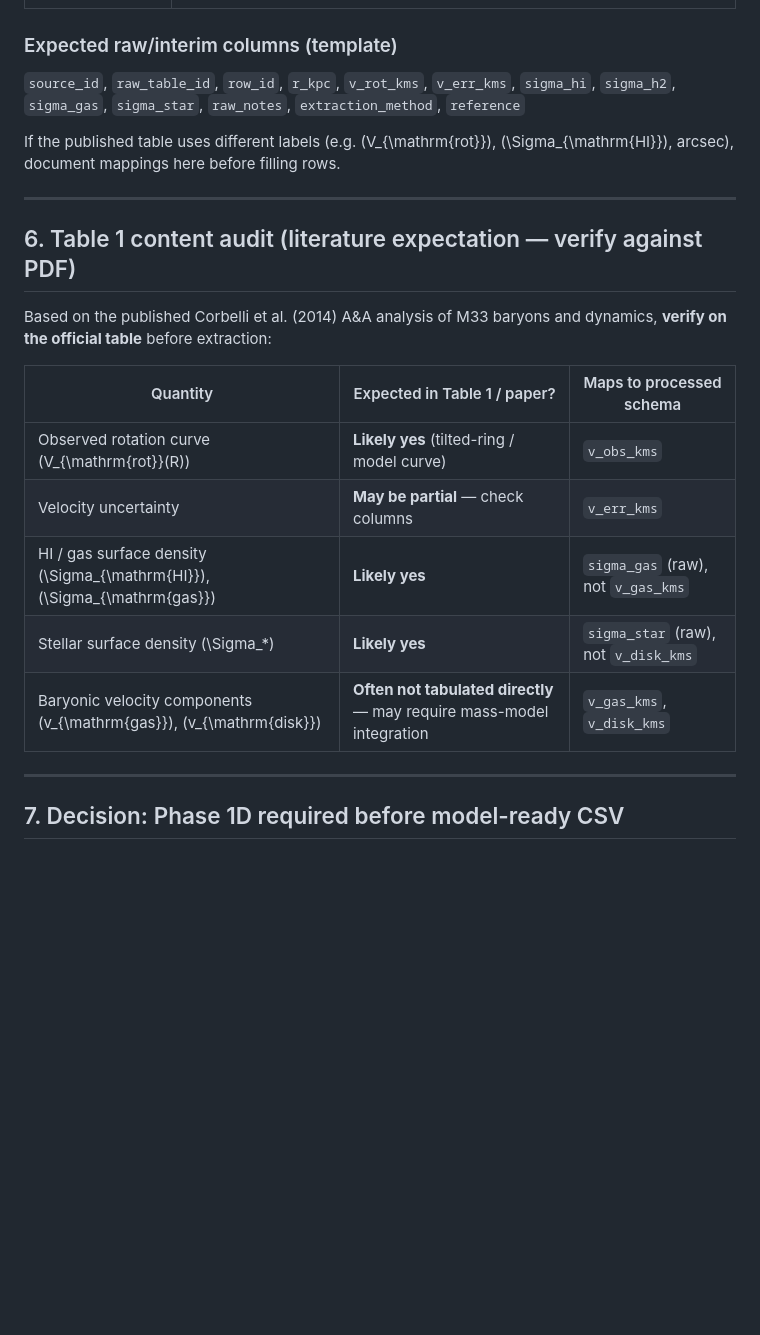
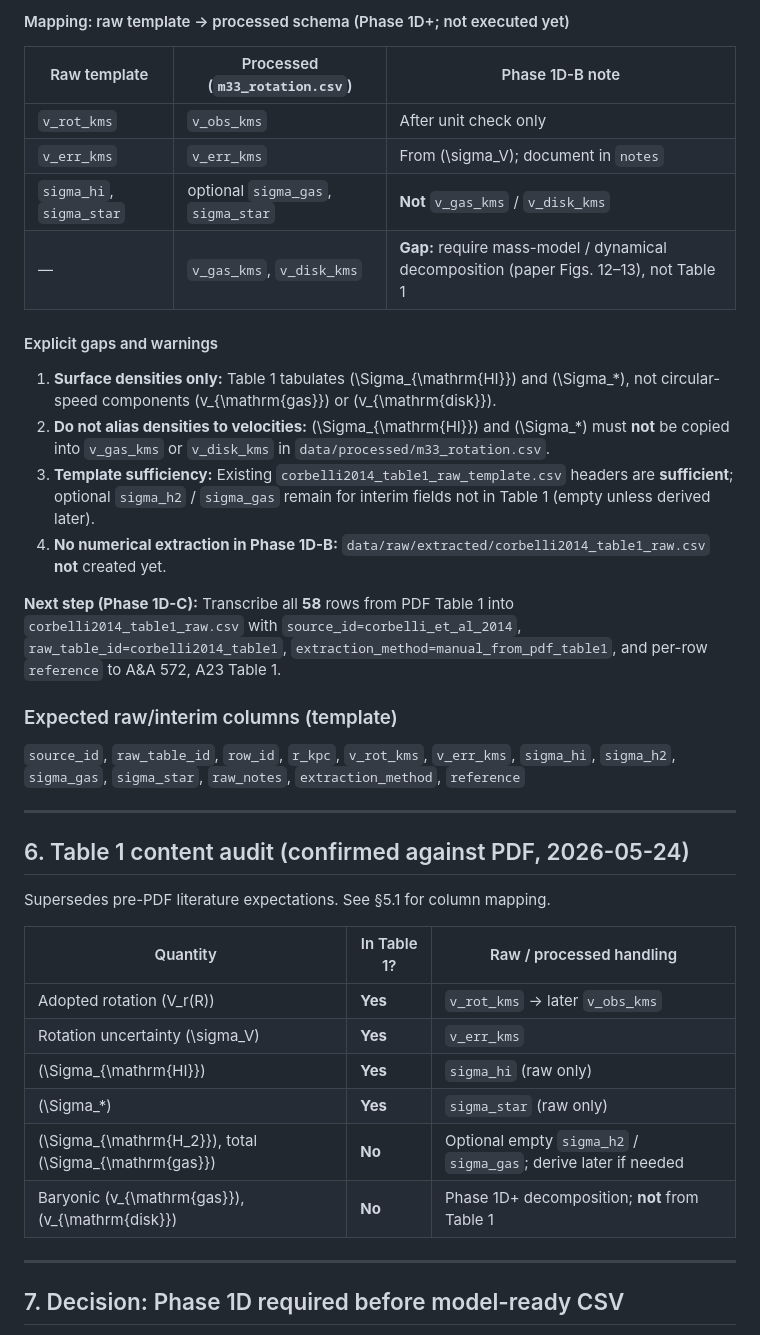
Before and after one commit to bahman2017/TDF_m33, a Markdown page: docs/extraction_log.md, the part around one of its changes. Rendered like a GitHub page; blank space fills up the shorter version.

Commit message:
docs(data): audit Corbelli 2014 Table 1 columns
Co-authored-by: Cursor <cursoragent@cursor.com>

```diff
--- a/docs/extraction_log.md
+++ b/docs/extraction_log.md
@@ -86,23 +124,39 @@ Any local files named `corbelli2014_aa22790*` from the wrong DOI fetch should be
+#### Mapping: raw template → processed schema (Phase 1D+; not executed yet)
+
+| Raw template | Processed (`m33_rotation.csv`) | Phase 1D-B note |
+|--------------|-------------------------------|-----------------|
+| `v_rot_kms` | `v_obs_kms` | After unit check only |
+| `v_err_kms` | `v_err_kms` | From \(\sigma_V\); document in `notes` |
+| `sigma_hi`, `sigma_star` | optional `sigma_gas`, `sigma_star` | **Not** `v_gas_kms` / `v_disk_kms` |
+| — | `v_gas_kms`, `v_disk_kms` | **Gap:** require mass-model / dynamical decomposition (paper Figs. 12–13), not Table 1 |
+
+#### Explicit gaps and warnings
+
+1. **Surface densities only:** Table 1 tabulates \(\Sigma_{\mathrm{HI}}\) and \(\Sigma_\*\), not circular-speed components \(v_{\mathrm{gas}}\) or \(v_{\mathrm{disk}}\).
+2. **Do not alias densities to velocities:** \(\Sigma_{\mathrm{HI}}\) and \(\Sigma_\*\) must **not** be copied into `v_gas_kms` or `v_disk_kms` in `data/processed/m33_rotation.csv`.
+3. **Template sufficiency:** Existing `corbelli2014_table1_raw_template.csv` headers are **sufficient**; optional `sigma_h2` / `sigma_gas` remain for interim fields not in Table 1 (empty unless derived later).
+4. **No numerical extraction in Phase 1D-B:** `data/raw/extracted/corbelli2014_table1_raw.csv` **not** created yet.
+
+**Next step (Phase 1D-C):** Transcribe all **58** rows from PDF Table 1 into `corbelli2014_table1_raw.csv` with `source_id=corbelli_et_al_2014`, `raw_table_id=corbelli2014_table1`, `extraction_method=manual_from_pdf_table1`, and per-row `reference` to A&A 572, A23 Table 1.
 
 ### Expected raw/interim columns (template)
 
 `source_id`, `raw_table_id`, `row_id`, `r_kpc`, `v_rot_kms`, `v_err_kms`, `sigma_hi`, `sigma_h2`, `sigma_gas`, `sigma_star`, `raw_notes`, `extraction_method`, `reference`
 
-If the published table uses different labels (e.g. \(V_{\mathrm{rot}}\), \(\Sigma_{\mathrm{HI}}\), arcsec), document mappings here before filling rows.
-
 ---
 
-## 6. Table 1 content audit (literature expectation — verify against PDF)
+## 6. Table 1 content audit (confirmed against PDF, 2026-05-24)
 
-Based on the published Corbelli et al. (2014) A&A analysis of M33 baryons and dynamics, **verify on the official table** before extraction:
+Supersedes pre-PDF literature expectations. See §5.1 for column mapping.
 
-| Quantity | Expected in Table 1 / paper? | Maps to processed schema |
-|----------|------------------------------|---------------------------|
-| Observed rotation curve \(V_{\mathrm{rot}}(R)\) | **Likely yes** (tilted-ring / model curve) | `v_obs_kms` |
-| Velocity uncertainty | **May be partial** — check columns | `v_err_kms` |
-| HI / gas surface density \(\Sigma_{\mathrm{HI}}\), \(\Sigma_{\mathrm{gas}}\) | **Likely yes** | `sigma_gas` (raw), not `v_gas_kms` |
-| Stellar surface density \(\Sigma_\*\) | **Likely yes** | `sigma_star` (raw), not `v_disk_kms` |
-| Baryonic velocity components \(v_{\mathrm{gas}}\), \(v_{\mathrm{disk}}\) | **Often not tabulated directly** — may require mass-model integration | `v_gas_kms`, `v_disk_kms` |
+| Quantity | In Table 1? | Raw / processed handling |
+|----------|-------------|---------------------------|
+| Adopted rotation \(V_r(R)\) | **Yes** | `v_rot_kms` → later `v_obs_kms` |
+| Rotation uncertainty \(\sigma_V\) | **Yes** | `v_err_kms` |
+| \(\Sigma_{\mathrm{HI}}\) | **Yes** | `sigma_hi` (raw only) |
+| \(\Sigma_\*\) | **Yes** | `sigma_star` (raw only) |
+| \(\Sigma_{\mathrm{H_2}}\), total \(\Sigma_{\mathrm{gas}}\) | **No** | Optional empty `sigma_h2` / `sigma_gas`; derive later if needed |
+| Baryonic \(v_{\mathrm{gas}}\), \(v_{\mathrm{disk}}\) | **No** | Phase 1D+ decomposition; **not** from Table 1 |
 
 ---
 
```
Also changed, not shown: other parts of docs/extraction_log.md (+40 -2 lines), docs/data_sources.md (+16 -0 lines).
